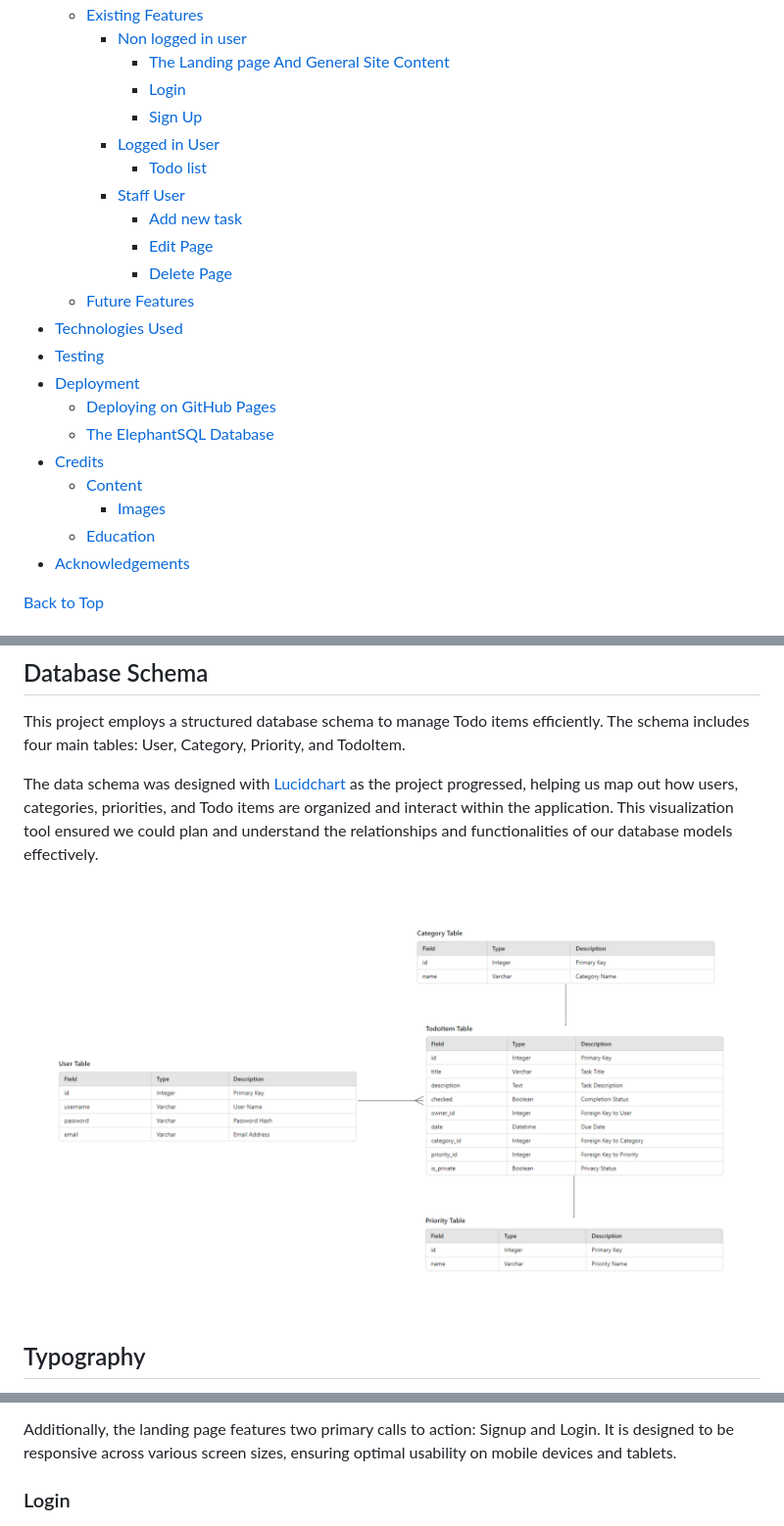
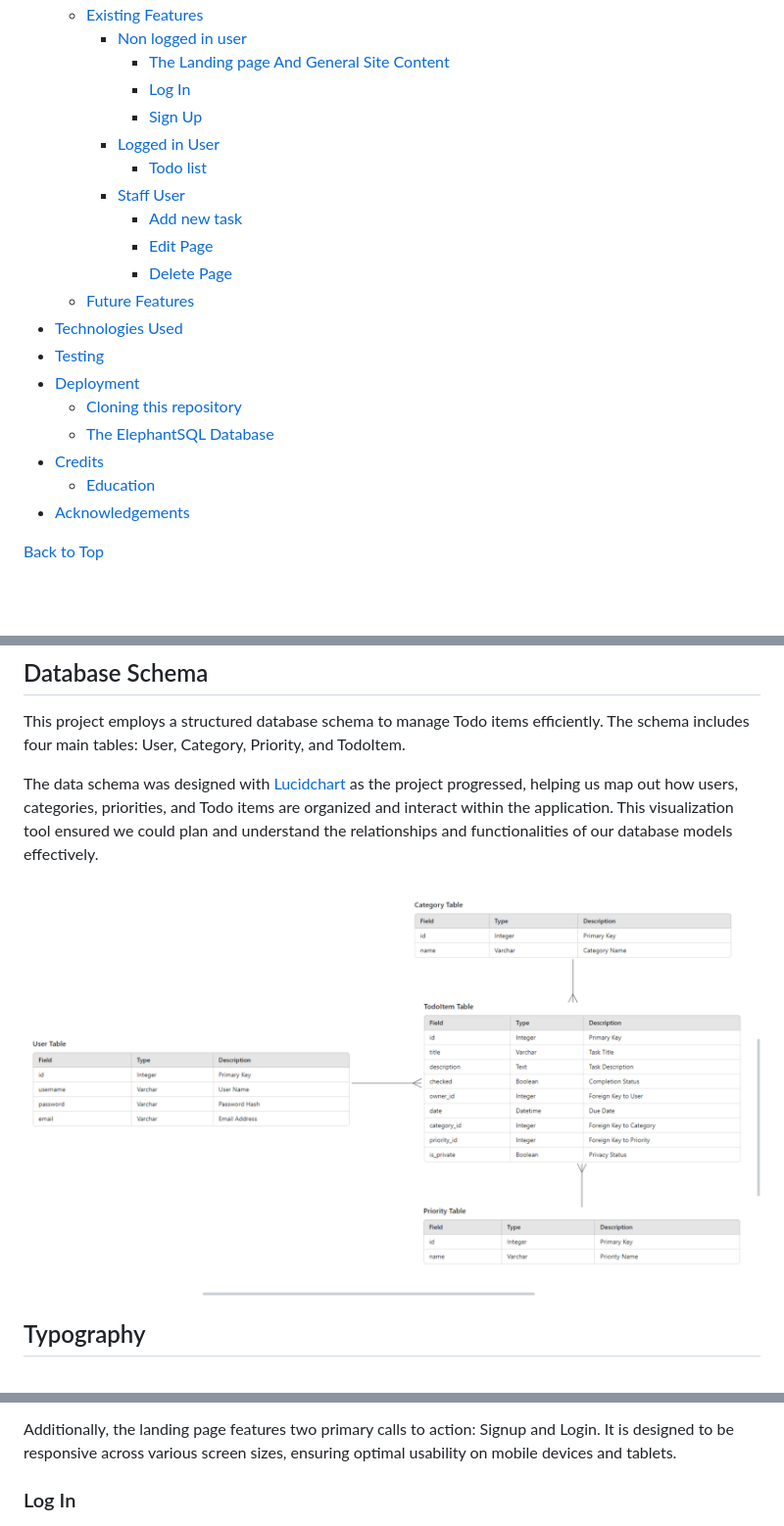
Before and after one commit to SaraabbasiNZ/todo-list-django-project, a Markdown page: README.md, 3 parts joined by grey strips. Shown: that part at 98% size. GitHub-like rendering; pictures changed too: documentation/readme-images/model-databases.png; blank space fills up the shorter version.

```diff
--- a/README.md
+++ b/README.md
@@ -23,7 +23,7 @@ Built using Django, this application provides a user-friendly interface where yo
     - [Existing Features](#existing-features)
         - [Non logged in user](#non-logged-in-user)
             - [The Landing page And General Site Content](#the-landing-page-and-general-site-content)
-            - [Login](#login)
+            - [Log In](#log-in)
             - [Sign Up](#sign-up)
         - [Logged in User](#logged-in-user)
             - [Todo list](#todo-list)
@@ -35,9 +35,7 @@ Built using Django, this application provides a user-friendly interface where yo
 - [Technologies Used](#technologies-used)
 - [Testing](#testing)
 - [Deployment](#deployment)
-    - [Deploying on GitHub Pages](#deploying-on-github-pages)
+    - [Cloning this repository](#cloning-this-repository)
     - [The ElephantSQL Database](#the-elephantsql-database)
 - [Credits](#credits)
-    - [Content](#content)
-        - [Images](#images)
     - [Education](#education)
@@ -192,7 +190,7 @@ The landing page provides non-logged-in/non-registered users with instructions,
 
 Additionally, the landing page features two primary calls to action: Signup and Login. It is designed to be responsive across various screen sizes, ensuring optimal usability on mobile devices and tablets.
 
-### Login
+### Log In
 
 ![Login](documentation/readme-images/login-page.png " Login image ")
 
```
Also changed, not shown: other parts of README.md (+51 -26 lines).
